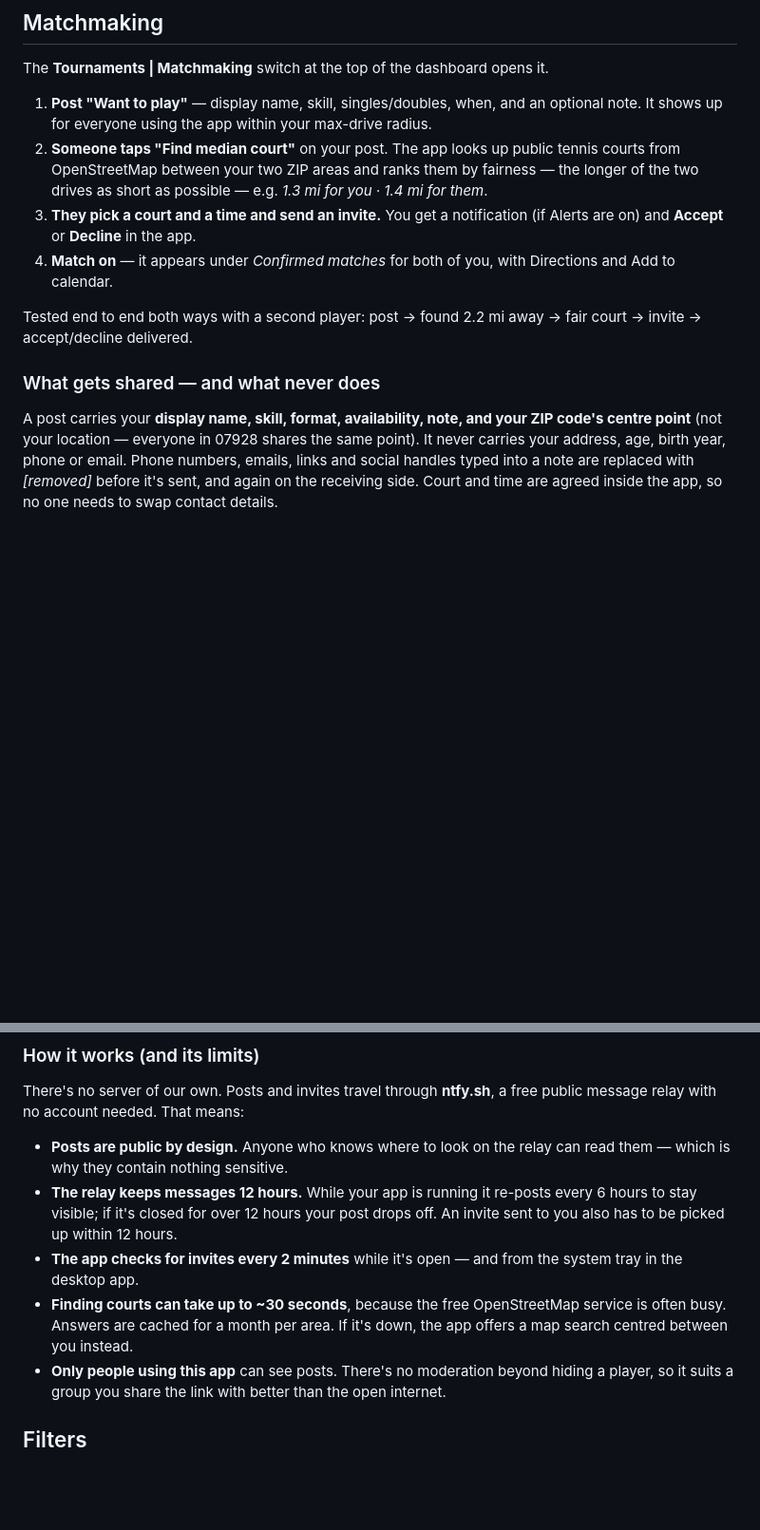
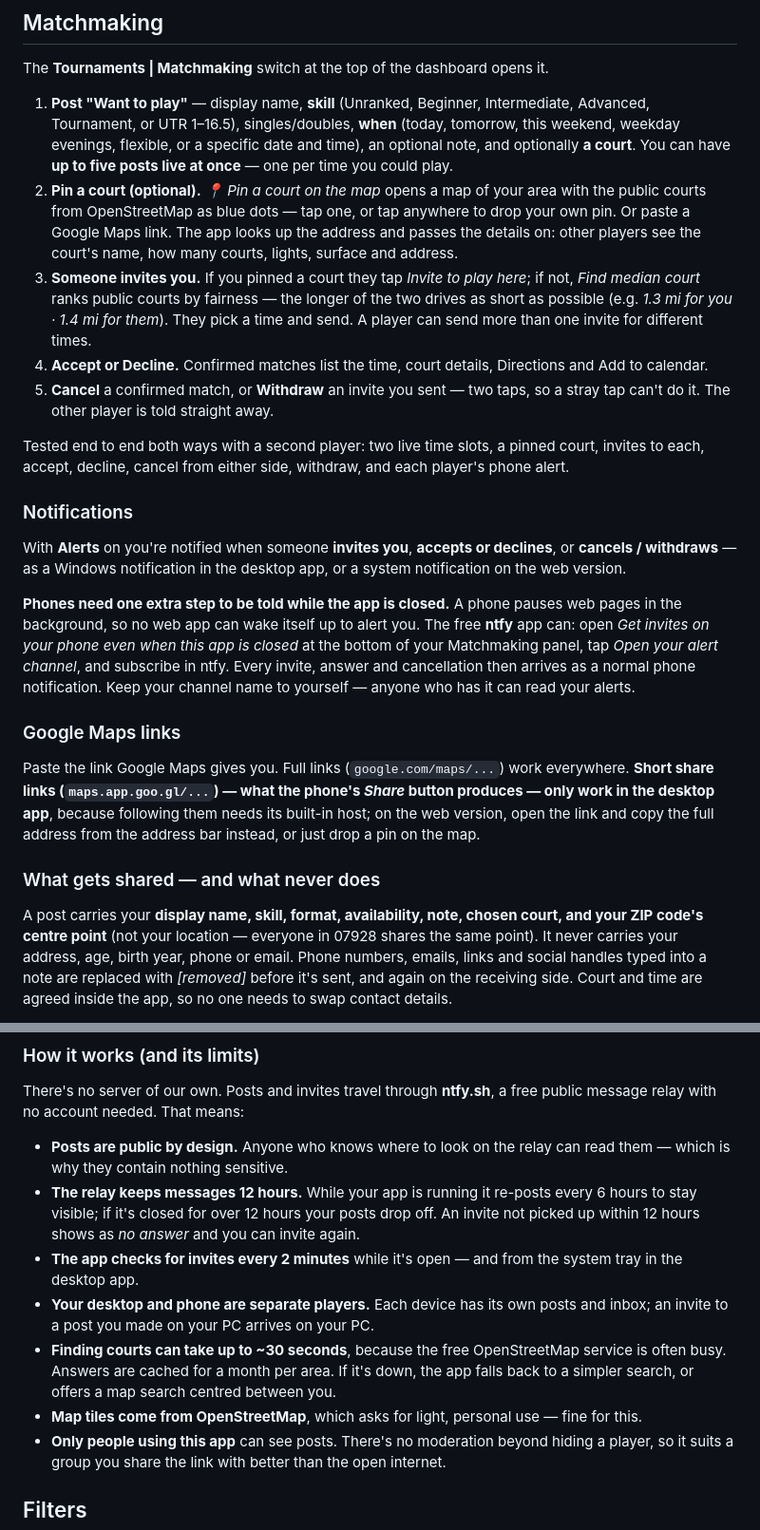
Before and after one commit to wolfiepierce-create/tournament-tracker, a Markdown page: README.md, 2 parts joined by grey strips. Shown at 95% size. Rendered like a GitHub page; blank space fills up the shorter version.

Commit message:
Document Matchmaking v2 in the README
Co-Authored-By: Claude Opus 5 <noreply@anthropic.com>

```diff
--- a/README.md
+++ b/README.md
@@ -153,23 +153,53 @@ actually appear on the site do.
 
 The **Tournaments | Matchmaking** switch at the top of the dashboard opens it.
 
-1. **Post "Want to play"** — display name, skill, singles/doubles, when, and an optional
-   note. It shows up for everyone using the app within your max-drive radius.
-2. **Someone taps "Find median court"** on your post. The app looks up public tennis
-   courts from OpenStreetMap between your two ZIP areas and ranks them by fairness — the
-   longer of the two drives as short as possible — e.g. *1.3 mi for you · 1.4 mi for them*.
-3. **They pick a court and a time and send an invite.** You get a notification (if Alerts
-   are on) and **Accept** or **Decline** in the app.
-4. **Match on** — it appears under *Confirmed matches* for both of you, with Directions and
+1. **Post "Want to play"** — display name, **skill** (Unranked, Beginner, Intermediate,
+   Advanced, Tournament, or UTR 1–16.5), singles/doubles, **when** (today, tomorrow, this
+   weekend, weekday evenings, flexible, or a specific date and time), an optional note, and
+   optionally **a court**. You can have **up to five posts live at once** — one per time you
+   could play.
+2. **Pin a court (optional).** *📍 Pin a court on the map* opens a map of your area with the
+   public courts from OpenStreetMap as blue dots — tap one, or tap anywhere to drop your own
+   pin. Or paste a Google Maps link. The app looks up the address and passes the details on:
+   other players see the court's name, how many courts, lights, surface and address.
+3. **Someone invites you.** If you pinned a court they tap *Invite to play here*; if not,
+   *Find median court* ranks public courts by fairness — the longer of the two drives as
+   short as possible (e.g. *1.3 mi for you · 1.4 mi for them*). They pick a time and send.
+   A player can send more than one invite for different times.
+4. **Accept or Decline.** Confirmed matches list the time, court details, Directions and
    Add to calendar.
+5. **Cancel** a confirmed match, or **Withdraw** an invite you sent — two taps, so a stray tap
+   can't do it. The other player is told straight away.
 
-Tested end to end both ways with a second player: post → found 2.2 mi away → fair court →
-invite → accept/decline delivered.
+Tested end to end both ways with a second player: two live time slots, a pinned court,
+invites to each, accept, decline, cancel from either side, withdraw, and each player's
+phone alert.
+
+### Notifications
+
+With **Alerts** on you're notified when someone **invites you**, **accepts or declines**,
+or **cancels / withdraws** — as a Windows notification in the desktop app, or a system
+notification on the web version.
+
+**Phones need one extra step to be told while the app is closed.** A phone pauses web pages
+in the background, so no web app can wake itself up to alert you. The free **ntfy** app can:
+open *Get invites on your phone even when this app is closed* at the bottom of your
+Matchmaking panel, tap *Open your alert channel*, and subscribe in ntfy. Every invite,
+answer and cancellation then arrives as a normal phone notification. Keep your channel name
+to yourself — anyone who has it can read your alerts.
+
+### Google Maps links
+
+Paste the link Google Maps gives you. Full links (`google.com/maps/...`) work everywhere.
+**Short share links (`maps.app.goo.gl/...`) — what the phone's *Share* button produces — only
+work in the desktop app**, because following them needs its built-in host; on the web
+version, open the link and copy the full address from the address bar instead, or just drop
+a pin on the map.
 
 ### What gets shared — and what never does
 
-A post carries your **display name, skill, format, availability, note, and your ZIP
-code's centre point** (not your location — everyone in 07928 shares the same point).
+A post carries your **display name, skill, format, availability, note, chosen court, and
+your ZIP code's centre point** (not your location — everyone in 07928 shares the same point).
 It never carries your address, age, birth year, phone or email. Phone numbers, emails,
 links and social handles typed into a note are replaced with *[removed]* before it's
 sent, and again on the receiving side. Court and time are agreed inside the app, so no
@@ -188,13 +218,16 @@ message relay with no account needed. That means:
 - **Posts are public by design.** Anyone who knows where to look on the relay can read
   them — which is why they contain nothing sensitive.
 - **The relay keeps messages 12 hours.** While your app is running it re-posts every
-  6 hours to stay visible; if it's closed for over 12 hours your post drops off. An
-  invite sent to you also has to be picked up within 12 hours.
+  6 hours to stay visible; if it's closed for over 12 hours your posts drop off. An invite
+  not picked up within 12 hours shows as *no answer* and you can invite again.
 - **The app checks for invites every 2 minutes** while it's open — and from the system
   tray in the desktop app.
+- **Your desktop and phone are separate players.** Each device has its own posts and inbox;
+  an invite to a post you made on your PC arrives on your PC.
 - **Finding courts can take up to ~30 seconds**, because the free OpenStreetMap service is
-  often busy. Answers are cached for a month per area. If it's down, the app offers a map
-  search centred between you instead.
+  often busy. Answers are cached for a month per area. If it's down, the app falls back to a
+  simpler search, or offers a map search centred between you.
+- **Map tiles come from OpenStreetMap**, which asks for light, personal use — fine for this.
 - **Only people using this app** can see posts. There's no moderation beyond hiding a
   player, so it suits a group you share the link with better than the open internet.
 
```
Also changed, not shown: other parts of README.md (+1 -1 lines).
